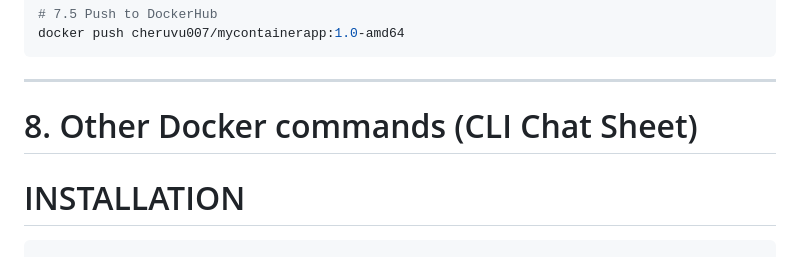
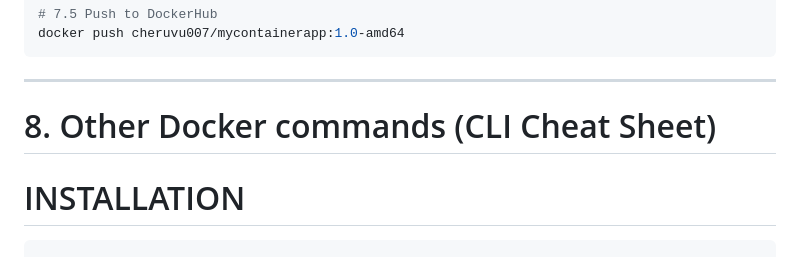
Before and after one commit to cheruvu1/ACA_Workshop_Labs, a Markdown page: Module1/Module1_Day1_Docker_Lab.md, the part around the change. Drawn GitHub-style.

Commit message:
Module1 doc/deck

```diff
--- a/Module1/Module1_Day1_Docker_Lab.md
+++ b/Module1/Module1_Day1_Docker_Lab.md
@@ -278,7 +278,7 @@ docker push cheruvu007/mycontainerapp:1.0-amd64
 ---
 
 
-# 8. Other Docker commands (CLI Chat Sheet)
+# 8. Other Docker commands (CLI Cheat Sheet)
 
 # INSTALLATION
 
```
